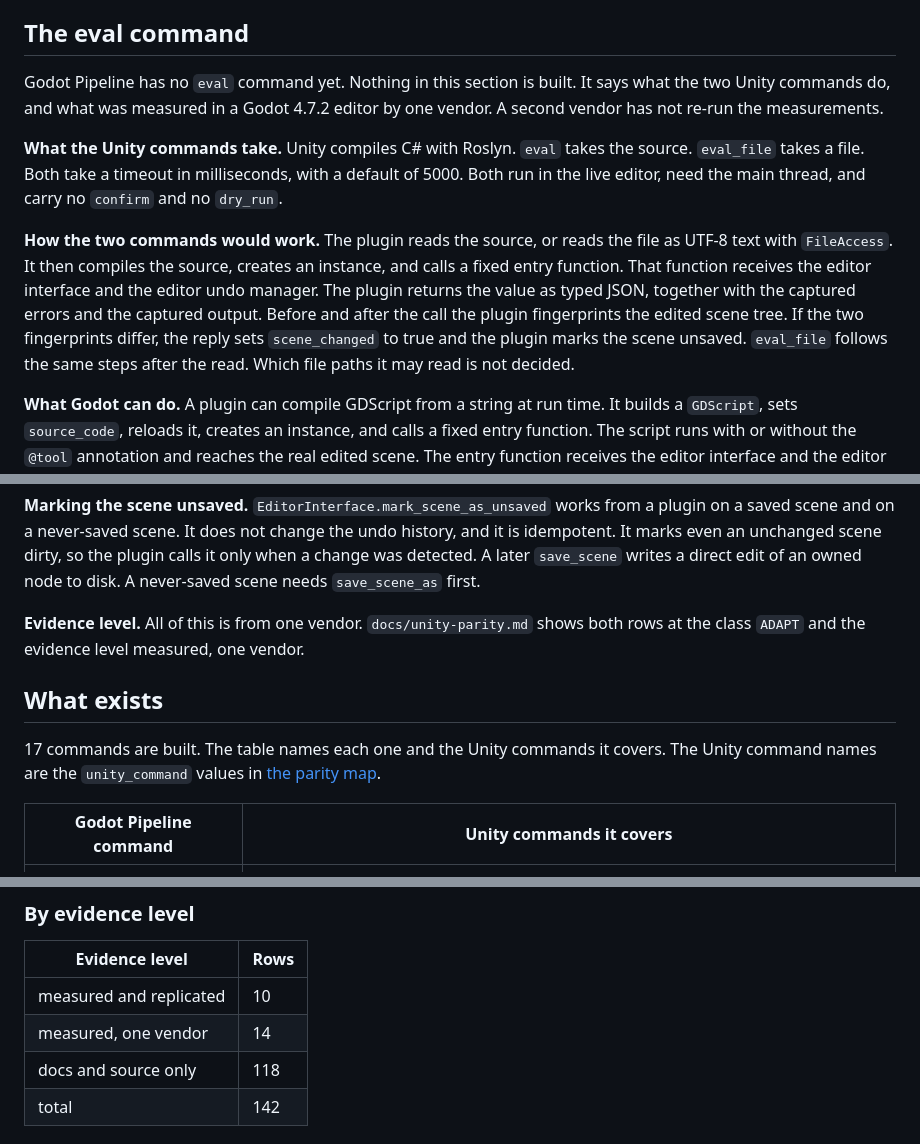
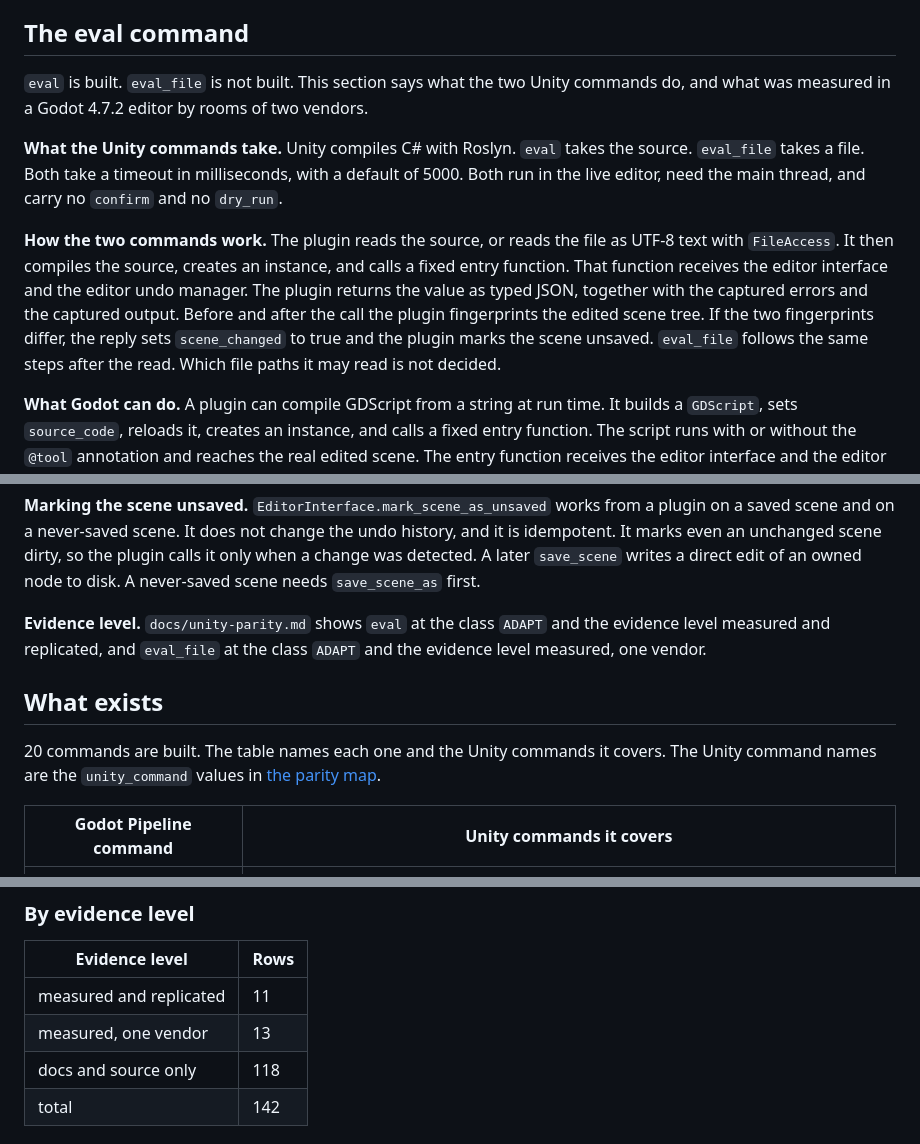
Before and after one commit to indie-hub/godot-cli, a Markdown page: PLAN.md, 3 parts joined by grey strips. Rendered like a GitHub page.

```diff
--- a/PLAN.md
+++ b/PLAN.md
@@ -88,11 +111,11 @@ CLI decisions of 2026-10-14:
 
 ## The eval command
 
-Godot Pipeline has no `eval` command yet. Nothing in this section is built. It says what the two Unity commands do, and what was measured in a Godot 4.7.2 editor by one vendor. A second vendor has not re-run the measurements.
+`eval` is built. `eval_file` is not built. This section says what the two Unity commands do, and what was measured in a Godot 4.7.2 editor by rooms of two vendors.
 
 **What the Unity commands take.** Unity compiles C# with Roslyn. `eval` takes the source. `eval_file` takes a file. Both take a timeout in milliseconds, with a default of 5000. Both run in the live editor, need the main thread, and carry no `confirm` and no `dry_run`.
 
-**How the two commands would work.** The plugin reads the source, or reads the file as UTF-8 text with `FileAccess`. It then compiles the source, creates an instance, and calls a fixed entry function. That function receives the editor interface and the editor undo manager. The plugin returns the value as typed JSON, together with the captured errors and the captured output. Before and after the call the plugin fingerprints the edited scene tree. If the two fingerprints differ, the reply sets `scene_changed` to true and the plugin marks the scene unsaved. `eval_file` follows the same steps after the read. Which file paths it may read is not decided.
+**How the two commands work.** The plugin reads the source, or reads the file as UTF-8 text with `FileAccess`. It then compiles the source, creates an instance, and calls a fixed entry function. That function receives the editor interface and the editor undo manager. The plugin returns the value as typed JSON, together with the captured errors and the captured output. Before and after the call the plugin fingerprints the edited scene tree. If the two fingerprints differ, the reply sets `scene_changed` to true and the plugin marks the scene unsaved. `eval_file` follows the same steps after the read. Which file paths it may read is not decided.
 
 **What Godot can do.** A plugin can compile GDScript from a string at run time. It builds a `GDScript`, sets `source_code`, reloads it, creates an instance, and calls a fixed entry function. The script runs with or without the `@tool` annotation and reaches the real edited scene. The entry function receives the editor interface and the editor undo manager.
 
@@ -118,11 +141,11 @@ Godot Pipeline has no `eval` command yet. Nothing in this section is built. It s
 
 **Marking the scene unsaved.** `EditorInterface.mark_scene_as_unsaved` works from a plugin on a saved scene and on a never-saved scene. It does not change the undo history, and it is idempotent. It marks even an unchanged scene dirty, so the plugin calls it only when a change was detected. A later `save_scene` writes a direct edit of an owned node to disk. A never-saved scene needs `save_scene_as` first.
 
-**Evidence level.** All of this is from one vendor. `docs/unity-parity.md` shows both rows at the class `ADAPT` and the evidence level measured, one vendor.
+**Evidence level.** `docs/unity-parity.md` shows `eval` at the class `ADAPT` and the evidence level measured and replicated, and `eval_file` at the class `ADAPT` and the evidence level measured, one vendor.
 
 ## What exists
 
-17 commands are built. The table names each one and the Unity commands it covers. The Unity command names are the `unity_command` values in [the parity map](docs/unity-parity.md).
+20 commands are built. The table names each one and the Unity commands it covers. The Unity command names are the `unity_command` values in [the parity map](docs/unity-parity.md).
 
 | Godot Pipeline command | Unity commands it covers |
 | --- | --- |
@@ -168,8 +194,8 @@ Godot Pipeline has no `eval` command yet. Nothing in this section is built. It s
 
 | Evidence level | Rows |
 | --- | --- |
-| measured and replicated | 10 |
-| measured, one vendor | 14 |
+| measured and replicated | 11 |
+| measured, one vendor | 13 |
 | docs and source only | 118 |
 | total | 142 |
 
```
Also changed, not shown: other parts of PLAN.md (+41 -15 lines), docs/unity-parity.md (+11 -9 lines).
